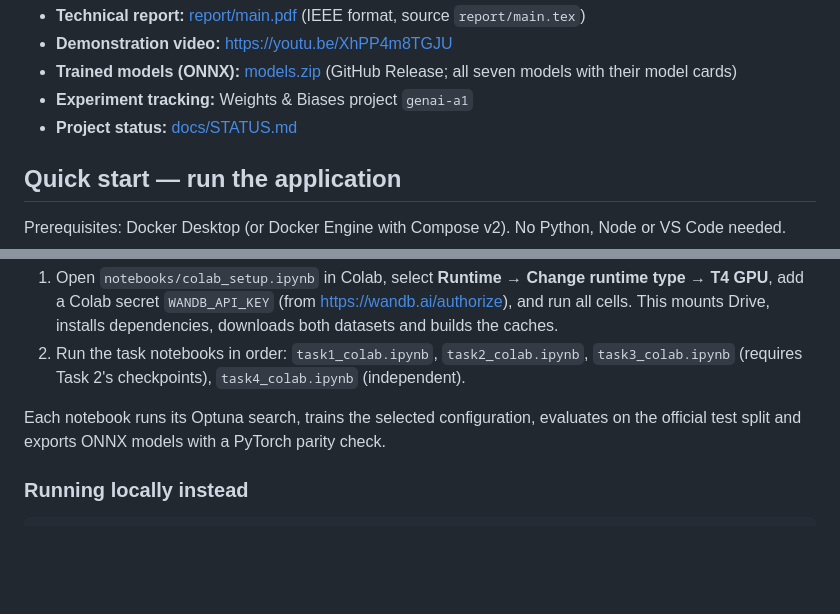
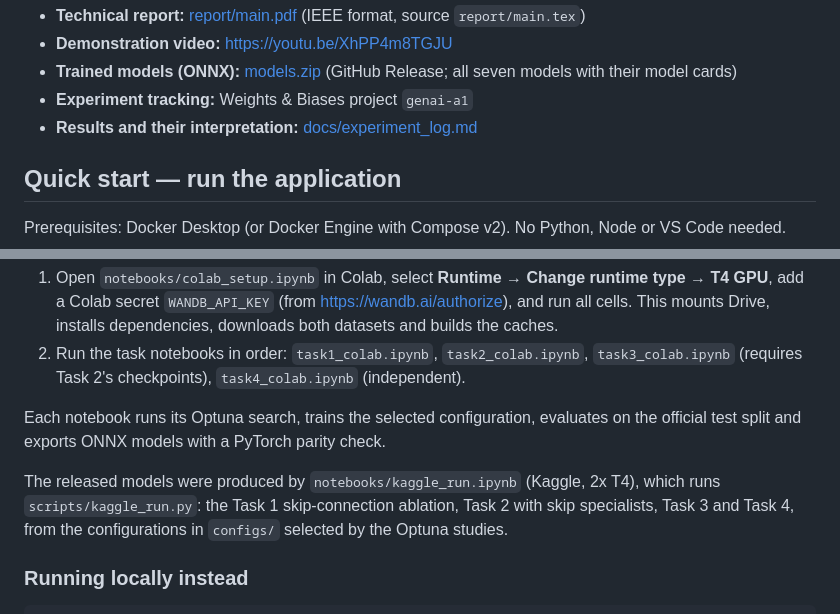
Before and after one commit to fsdev87/generative-ai-A1, a Markdown page: README.md, 2 parts joined by grey strips. GitHub-like rendering; blank space fills up the shorter version.

Commit message:
Remove the stale status tracker; README points to the experiment log and the Kaggle runner
Co-Authored-By: Claude Opus 5.5 <noreply@anthropic.com>

````diff
--- a/README.md
+++ b/README.md
@@ -16,7 +16,7 @@ served through a single browser application (React + Tailwind frontend, FastAPI
 - **Trained models (ONNX):** [models.zip](https://github.com/fsdev87/generative-ai-A1/releases/latest/download/models.zip)
   (GitHub Release; all seven models with their model cards)
 - **Experiment tracking:** Weights & Biases project `genai-a1`
-- **Project status:** [docs/STATUS.md](docs/STATUS.md)
+- **Results and their interpretation:** [docs/experiment_log.md](docs/experiment_log.md)
 
 ## Quick start — run the application
 
@@ -80,6 +80,10 @@ Training runs on a free Google Colab T4 GPU; every script resumes after a discon
 Each notebook runs its Optuna search, trains the selected configuration, evaluates on the
 official test split and exports ONNX models with a PyTorch parity check.
 
+The released models were produced by `notebooks/kaggle_run.ipynb` (Kaggle, 2x T4), which runs
+`scripts/kaggle_run.py`: the Task 1 skip-connection ablation, Task 2 with skip specialists,
+Task 3 and Task 4, from the configurations in `configs/` selected by the Optuna studies.
+
 ### Running locally instead
 
 ```bash
````
Also changed, not shown: docs/STATUS.md (deleted, +0 -81 lines).
